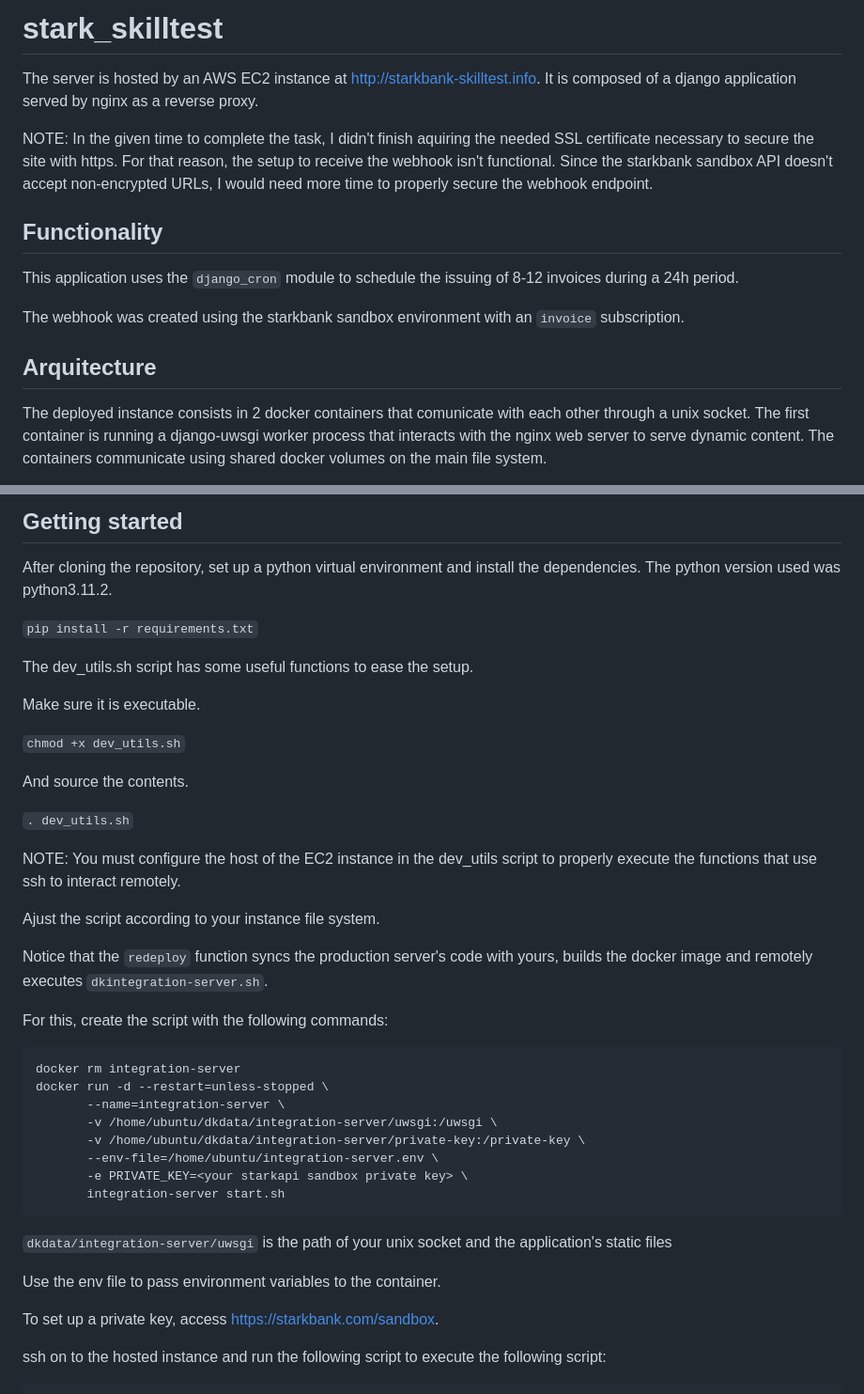
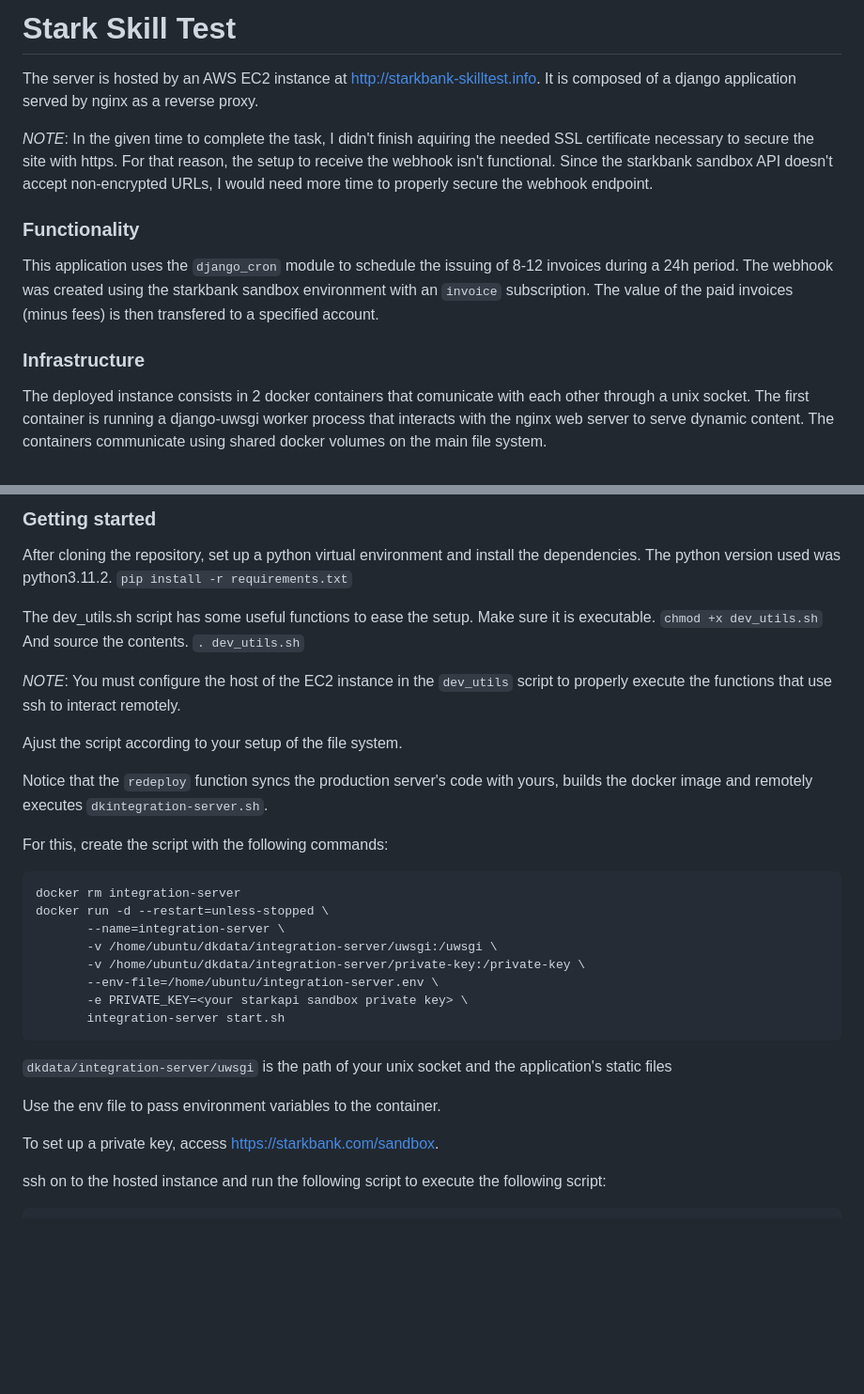
Before and after one commit to bennymirahy/stark-skilltest, a Markdown page: README.md, 2 parts joined by grey strips. Shown at 94% size. Drawn GitHub-style; blank space fills up the shorter version.

````diff
--- a/README.md
+++ b/README.md
@@ -1,17 +1,13 @@
-# stark_skilltest
-
+# Stark Skill Test
 The server is hosted by an AWS EC2 instance at http://starkbank-skilltest.info.
 It is composed of a django application served by nginx as a reverse proxy.
 
-NOTE: In the given time to complete the task, I didn't finish aquiring the needed SSL certificate necessary to secure the site with https. For that reason, the setup to receive the webhook isn't functional. Since the starkbank sandbox API doesn't accept non-encrypted URLs, I would need more time to properly secure the webhook endpoint.
+*NOTE*: In the given time to complete the task, I didn't finish aquiring the needed SSL certificate necessary to secure the site with https. For that reason, the setup to receive the webhook isn't functional. Since the starkbank sandbox API doesn't accept non-encrypted URLs, I would need more time to properly secure the webhook endpoint.
 
-## Functionality
+### Functionality
+This application uses the `django_cron` module to schedule the issuing of 8-12 invoices during a 24h period.
+The webhook was created using the starkbank sandbox environment with an `invoice` subscription. The value of the paid invoices (minus fees) is then transfered to a specified account.
 
-This application uses the `django_cron` module to schedule the issuing of 8-12 invoices during a 24h period.
-
-The webhook was created using the starkbank sandbox environment with an `invoice` subscription.
-
-## Arquitecture
-
+### Infrastructure
 The deployed instance consists in 2 docker containers that comunicate with each other through a unix socket. The first container is running a django-uwsgi worker process that interacts with the nginx web server to serve dynamic content. The containers communicate using shared docker volumes on the main file system.
 
@@ -19,24 +15,18 @@ The deployed instance consists in 2 docker containers that comunicate with each
 
-## Getting started
+### Getting started
 
 After cloning the repository, set up a python virtual environment and install the dependencies. The python version used was python3.11.2.
-
 `pip install -r requirements.txt`
 
 The dev_utils.sh script has some useful functions to ease the setup.
-
 Make sure it is executable.
-
 `chmod +x dev_utils.sh`
-
 And source the contents.
-
 `. dev_utils.sh`
 
-NOTE: You must configure the host of the EC2 instance in the dev_utils script to properly execute the functions that use ssh to interact remotely.
+*NOTE*: You must configure the host of the EC2 instance in the `dev_utils` script to properly execute the functions that use ssh to interact remotely.
 
-
-Ajust the script according to your instance file system.
+Ajust the script according to your setup of the file system.
 
 Notice that the `redeploy` function syncs the production server's code with yours, builds the docker image and remotely executes `dkintegration-server.sh`.
 
@@ -52,13 +42,11 @@ docker run -d --restart=unless-stopped \
        -e PRIVATE_KEY=<your starkapi sandbox private key> \
        integration-server start.sh
  ```
-
 `dkdata/integration-server/uwsgi` is the path of your unix socket and the application's static files
 
 Use the env file to pass environment variables to the container.
 
 To set up a private key, access https://starkbank.com/sandbox.
-
 
 ssh on to the hosted instance and run the following script to execute the following script:
 
````
Also changed, not shown: other parts of README.md (+1 -1 lines).
